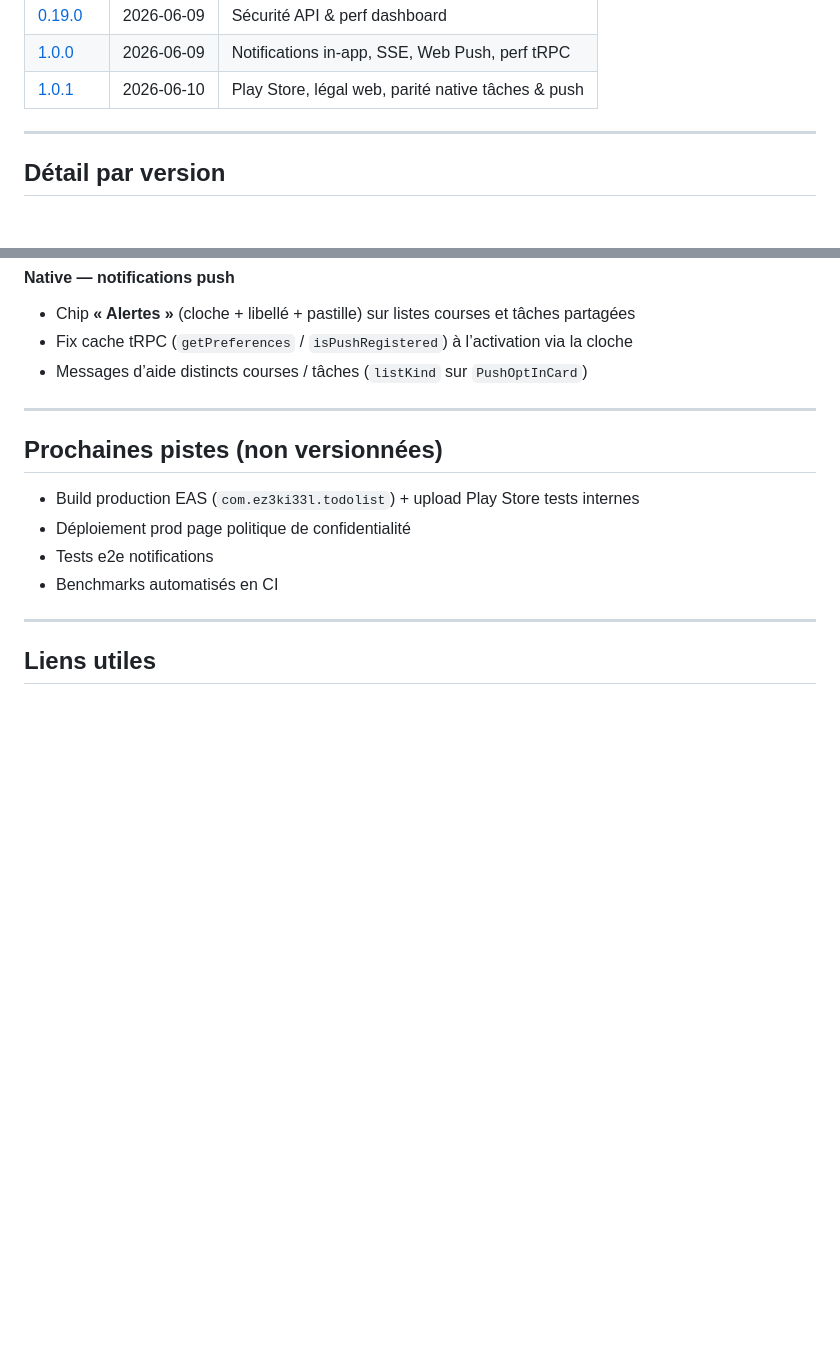
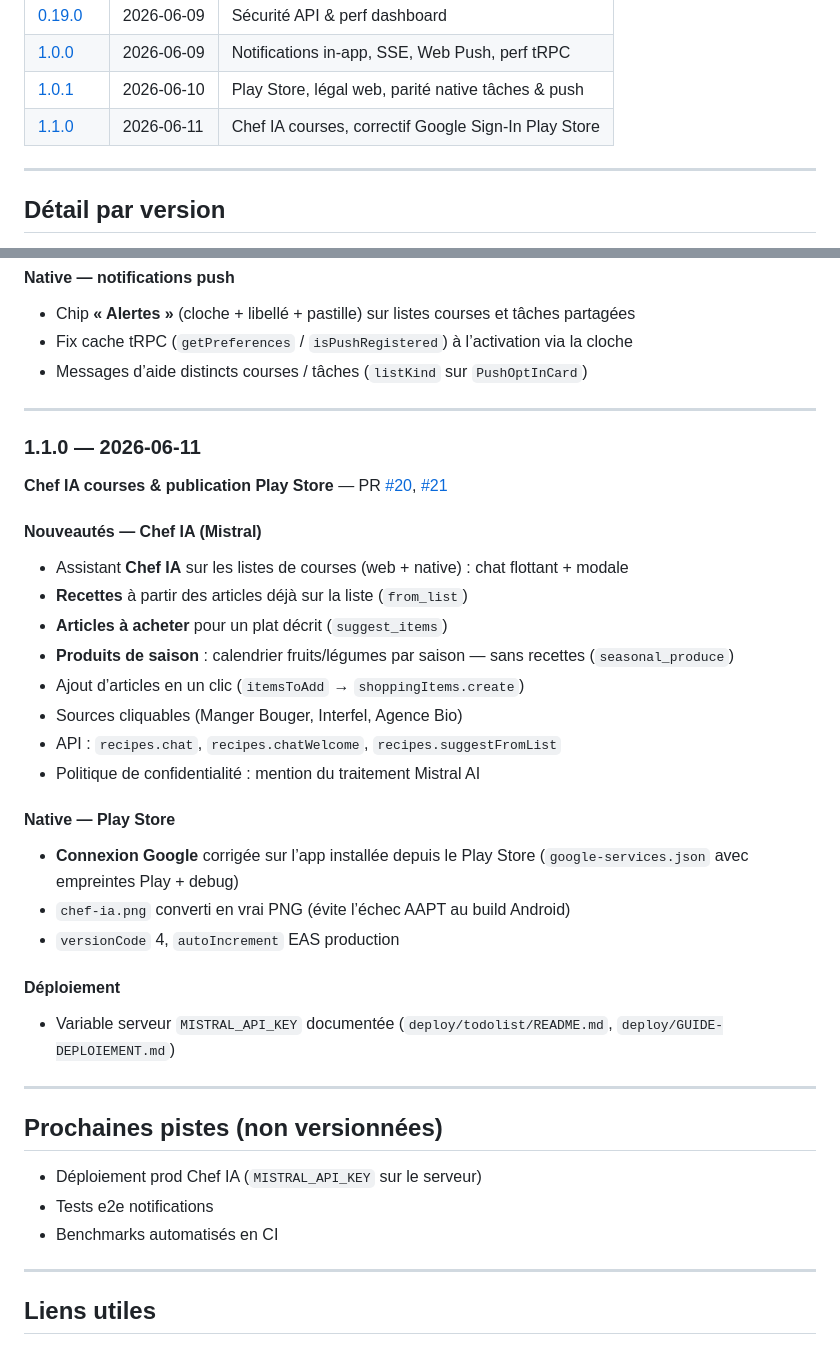
Before and after one commit to EZ3ki33l/todo-list, a Markdown page: CHANGELOG.md, 2 parts joined by grey strips. Rendered like a GitHub page; blank space fills up the shorter version.

Commit message:
docs: ajouter le changelog v1.1.0 (Chef IA, Google Sign-In Play Store).
Co-authored-by: Cursor <cursoragent@cursor.com>

```diff
--- a/CHANGELOG.md
+++ b/CHANGELOG.md
@@ -41,6 +41,7 @@ Chaque entrée cite la PR GitHub quand elle existe.
 | [0.19.0](#0190---2026-06-09) | 2026-06-09 | Sécurité API & perf dashboard |
 | [1.0.0](#100---2026-06-09) | 2026-06-09 | Notifications in-app, SSE, Web Push, perf tRPC |
 | [1.0.1](#101---2026-06-10) | 2026-06-10 | Play Store, légal web, parité native tâches & push |
+| [1.1.0](#110---2026-06-11) | 2026-06-11 | Chef IA courses, correctif Google Sign-In Play Store |
 
 ---
 
@@ -329,10 +330,36 @@ pnpm --filter @repo/db db:push
 
 ---
 
+### 1.1.0 — 2026-06-11
+
+**Chef IA courses & publication Play Store** — PR [#20](https://github.com/EZ3ki33l/todo-list/pull/20), [#21](https://github.com/EZ3ki33l/todo-list/pull/21)
+
+#### Nouveautés — Chef IA (Mistral)
+
+- Assistant **Chef IA** sur les listes de courses (web + native) : chat flottant + modale
+- **Recettes** à partir des articles déjà sur la liste (`from_list`)
+- **Articles à acheter** pour un plat décrit (`suggest_items`)
+- **Produits de saison** : calendrier fruits/légumes par saison — sans recettes (`seasonal_produce`)
+- Ajout d’articles en un clic (`itemsToAdd` → `shoppingItems.create`)
+- Sources cliquables (Manger Bouger, Interfel, Agence Bio)
+- API : `recipes.chat`, `recipes.chatWelcome`, `recipes.suggestFromList`
+- Politique de confidentialité : mention du traitement Mistral AI
+
+#### Native — Play Store
+
+- **Connexion Google** corrigée sur l’app installée depuis le Play Store (`google-services.json` avec empreintes Play + debug)
+- `chef-ia.png` converti en vrai PNG (évite l’échec AAPT au build Android)
+- `versionCode` 4, `autoIncrement` EAS production
+
+#### Déploiement
+
+- Variable serveur `MISTRAL_API_KEY` documentée (`deploy/todolist/README.md`, `deploy/GUIDE-DEPLOIEMENT.md`)
+
+---
+
 ## Prochaines pistes (non versionnées)
 
-- Build production EAS (`com.ez3ki33l.todolist`) + upload Play Store tests internes
-- Déploiement prod page politique de confidentialité
+- Déploiement prod Chef IA (`MISTRAL_API_KEY` sur le serveur)
 - Tests e2e notifications
 - Benchmarks automatisés en CI
 
```
